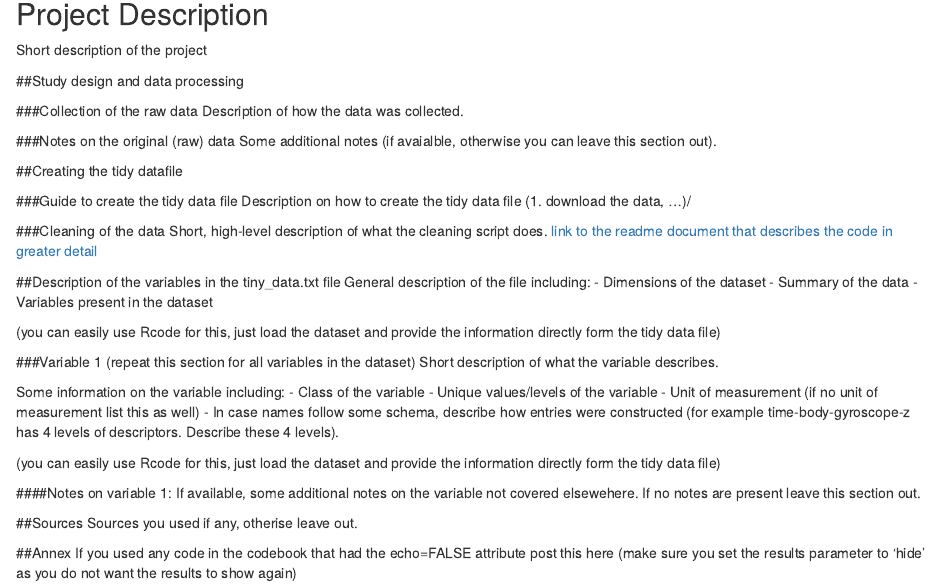
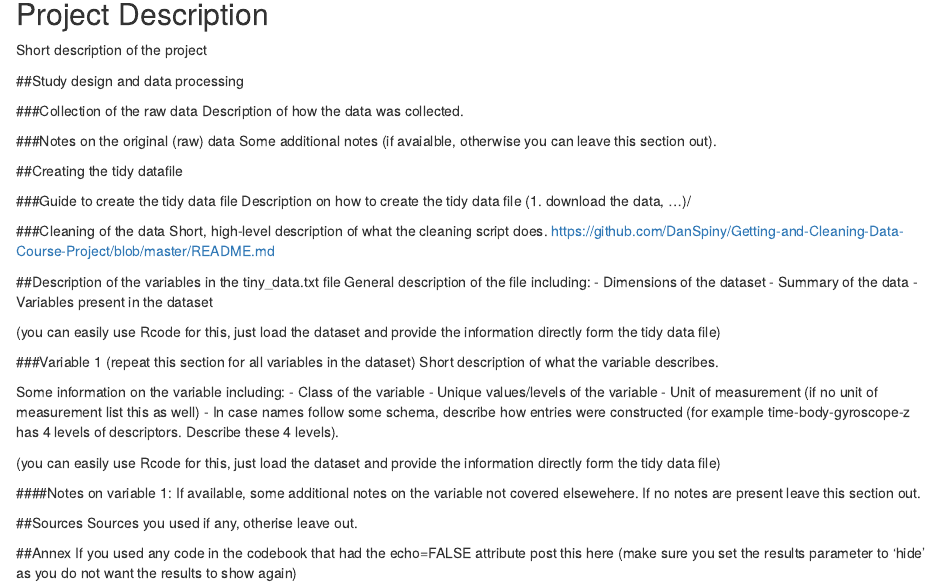
Before and after one commit to DanSpiny/Getting-and-Cleaning-Data-Course-Project, an R Markdown document (CodeBook.rmd): the page in a window 1100 px wide, from 140 px down. Rendered offline with R 4.5, knitr and Pandoc, with nearby package versions.

Commit message:
Update CodeBook.rmd

```diff
--- a/CodeBook.rmd
+++ b/CodeBook.rmd
@@ -24,7 +24,7 @@ Some additional notes (if avaialble, otherwise you can leave this section out).
 Description on how to create the tidy data file (1. download the data, ...)/
 
 ###Cleaning of the data
-Short, high-level description of what the cleaning script does. [link to the readme document that describes the code in greater detail]()
+Short, high-level description of what the cleaning script does. [https://github.com/DanSpiny/Getting-and-Cleaning-Data-Course-Project/blob/master/README.md]()
 
 ##Description of the variables in the tiny_data.txt file
 General description of the file including:
```
